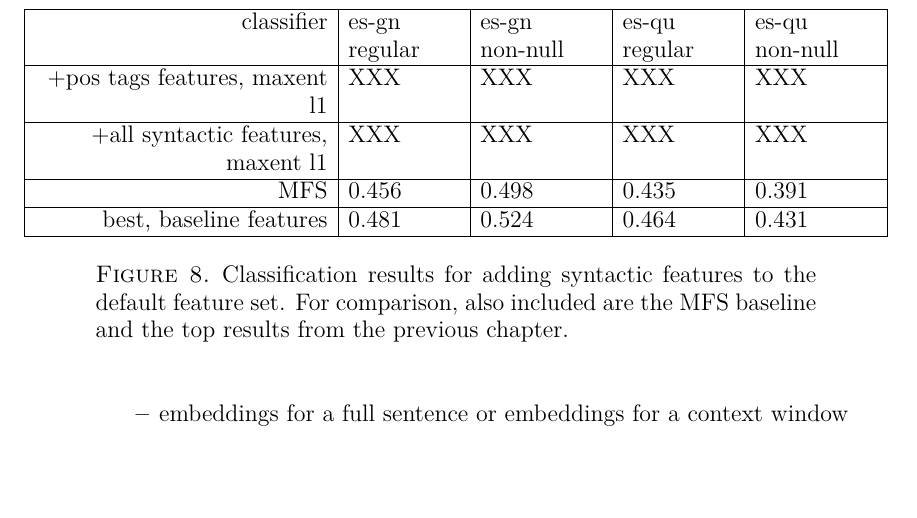
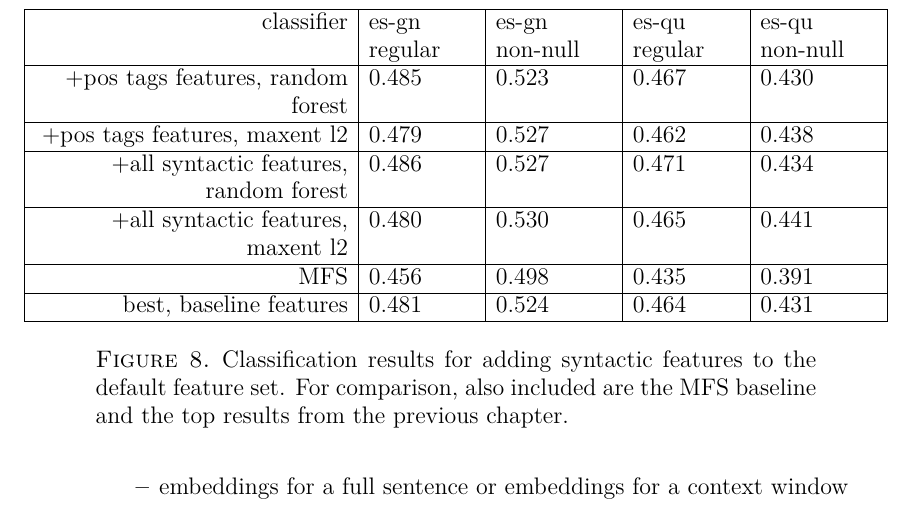
Before and after one commit to alexrudnick/dissertation, a LaTeX thesis (dissertation/dissertation.tex, which reads dissertation/monolingual.tex): part of page 98 of 134, cut so that both start at the same text, the shorter picture padded with empty space. Compiled offline with XeLaTeX.

Commit message:
fill in some numbers

```diff
--- a/dissertation/monolingual.tex
+++ b/dissertation/monolingual.tex
@@ -565,9 +565,13 @@ In the next section, we present and discuss the results from these experiments.
     \hline
     classifier & es-gn regular & es-gn non-null & es-qu regular & es-qu non-null \\
     \hline
-    +pos tags features, maxent l1 & XXX & XXX & XXX & XXX \\
+    +pos tags features, random forest & 0.485 & 0.523 & 0.467 & 0.430 \\
     \hline
-    +all syntactic features, maxent l1 & XXX & XXX & XXX & XXX \\
+    +pos tags features, maxent l2 & 0.479 & 0.527 & 0.462 & 0.438 \\
+    \hline
+    +all syntactic features, random forest & 0.486 & 0.527 & 0.471 & 0.434 \\
+    \hline
+    +all syntactic features, maxent l2 & 0.480 & 0.530 & 0.465 & 0.441 \\
     \hline
     MFS    & 0.456 & 0.498 & 0.435 & 0.391 \\
     \hline
```
